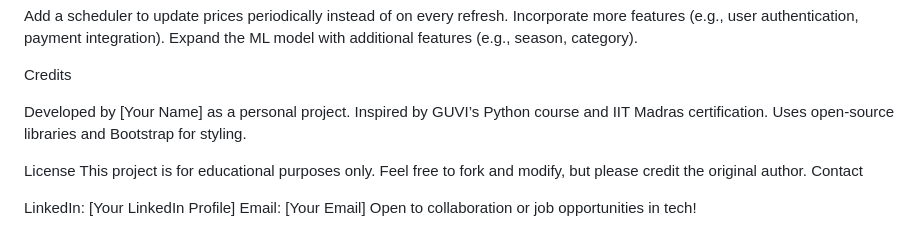
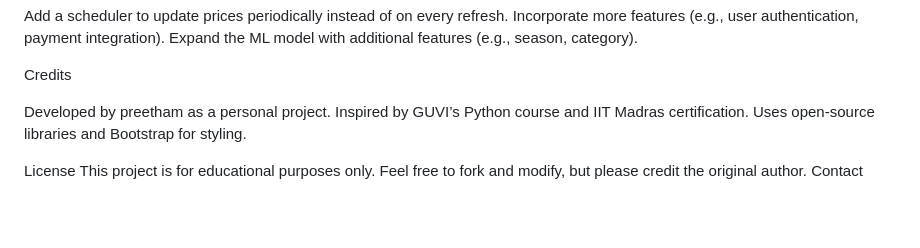
Before and after one commit to preetham754/dynamic-pricing, a Markdown page: README.md, the part around the change. Drawn GitHub-style; blank space fills up the shorter version.

```diff
--- a/README.md
+++ b/README.md
@@ -97,14 +97,10 @@ Expand the ML model with additional features (e.g., season, category).
 
 Credits
 
-Developed by [Your Name] as a personal project.
+Developed by preetham as a personal project.
 Inspired by GUVI’s Python course and IIT Madras certification.
 Uses open-source libraries and Bootstrap for styling.
 
 License
 This project is for educational purposes only. Feel free to fork and modify, but please credit the original author.
 Contact
-
-LinkedIn: [Your LinkedIn Profile]
-Email: [Your Email]
-Open to collaboration or job opportunities in tech!
```
